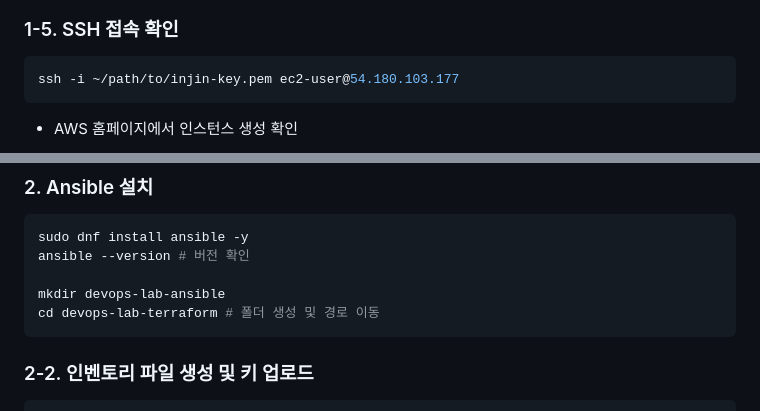
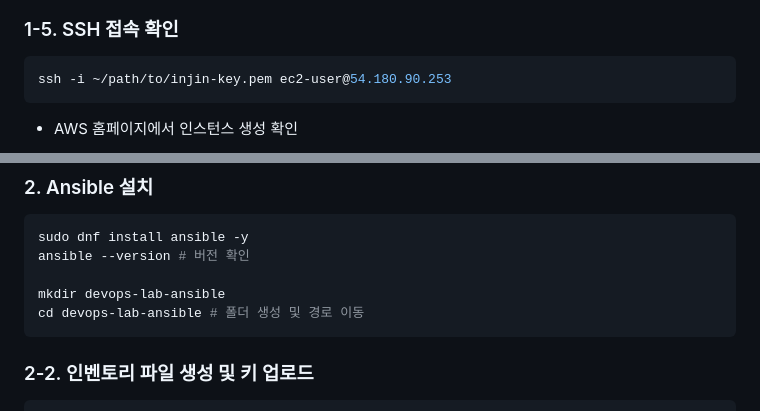
Before and after one commit to INgenious-with/devops-lab-ec2, a Markdown page: README.md, 2 parts joined by grey strips. Rendered like a GitHub page.

Commit message:
README.md 수정

````diff
--- a/README.md
+++ b/README.md
@@ -647,7 +647,7 @@ terraform output # EC2 Public IP 정보 확인
 ### 1-5. SSH 접속 확인
 
 ```bash
-ssh -i ~/path/to/injin-key.pem ec2-user@54.180.103.177
+ssh -i ~/path/to/injin-key.pem ec2-user@54.180.90.253
 ```
 -   AWS 홈페이지에서 인스턴스 생성 확인
 
@@ -659,7 +659,7 @@ sudo dnf install ansible -y
 ansible --version # 버전 확인
 
 mkdir devops-lab-ansible
-cd devops-lab-terraform # 폴더 생성 및 경로 이동
+cd devops-lab-ansible # 폴더 생성 및 경로 이동
 ```
 
 ### 2-2. 인벤토리 파일 생성 및 키 업로드
````
